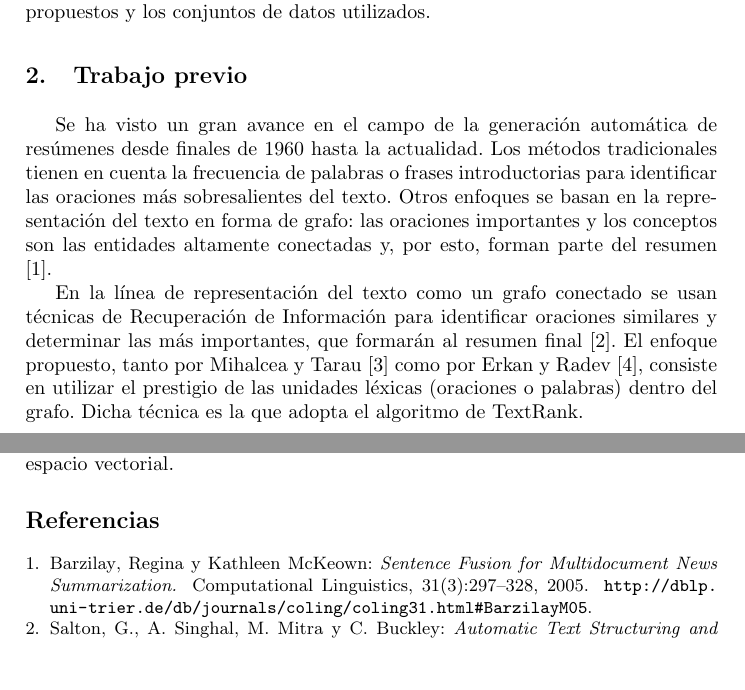
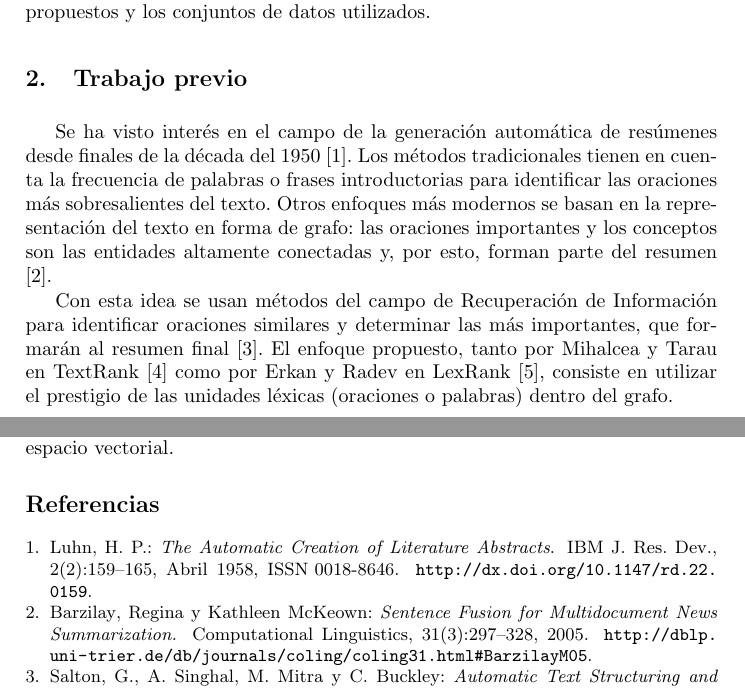
Before and after one commit to summanlp/docs, a LaTeX paper (reporte/report.tex, which reads reporte/report.bib): two parts of pages 1 and 7 of 8, joined at a grey line, cut so that both start at the same text. Compiled offline with pdfLaTeX.

Commit message:
Copyedit trabajos previos.

```diff
--- a/reporte/report.bib
+++ b/reporte/report.bib
@@ -153,3 +153,18 @@
   year = 1997
 }
 
+
+@article{luhn,
+ author = {Luhn, H. P.},
+ title = {The Automatic Creation of Literature Abstracts},
+ journal = {IBM J. Res. Dev.},
+ issue_date = {April 1958},
+ volume = {2},
+ number = {2},
+ month = apr,
+ year = {1958},
+ issn = {0018-8646},
+ pages = {159--165},
+ numpages = {7},
+ url = {http://dx.doi.org/10.1147/rd.22.0159},
+ doi = {10.1147/rd.22.0159},
--- a/reporte/report.tex
+++ b/reporte/report.tex
@@ -63,9 +63,9 @@ La primera sección de este artículo describe el trabajo previo existente en el
 
 
 \section{Trabajo previo}
-Se ha visto un gran avance en el campo de la generación automática de resúmenes desde finales de 1960 hasta la actualidad. Los métodos tradicionales tienen en cuenta la frecuencia de palabras o frases introductorias para identificar las oraciones más sobresalientes del texto. Otros enfoques se basan en la representación del texto en forma de grafo: las oraciones importantes y los conceptos son las entidades altamente conectadas y, por esto, forman parte del resumen \cite{barzilay}.
+Se ha visto interés en el campo de la generación automática de resúmenes desde finales de la década del 1950 \cite{luhn}. Los métodos tradicionales tienen en cuenta la frecuencia de palabras o frases introductorias para identificar las oraciones más sobresalientes del texto. Otros enfoques más modernos se basan en la representación del texto en forma de grafo: las oraciones importantes y los conceptos son las entidades altamente conectadas y, por esto, forman parte del resumen \cite{barzilay}.
 
-En la línea de representación del texto como un grafo conectado se usan técnicas de Recuperación de Información para identificar oraciones similares y determinar las más importantes, que formarán al resumen final \cite{salton}. El enfoque propuesto, tanto por Mihalcea y Tarau \cite{mihalcea-tarau} como por Erkan y Radev \cite{erkan}, consiste en utilizar el prestigio de las unidades léxicas (oraciones o palabras) dentro del grafo. Dicha técnica es la que adopta el algoritmo de TextRank.
+Con esta idea se usan métodos del campo de Recuperación de Información para identificar oraciones similares y determinar las más importantes, que formarán al resumen final \cite{salton}. El enfoque propuesto, tanto por Mihalcea y Tarau en TextRank \cite{mihalcea-tarau} como por Erkan y Radev en LexRank \cite{erkan}, consiste en utilizar el prestigio de las unidades léxicas (oraciones o palabras) dentro del grafo.
 
 
 \section{TextRank}
```
Also changed, not shown: reporte/report.pdf, reporte/report.bib (5 more changed lines), reporte/report.tex (1 more changed lines).
